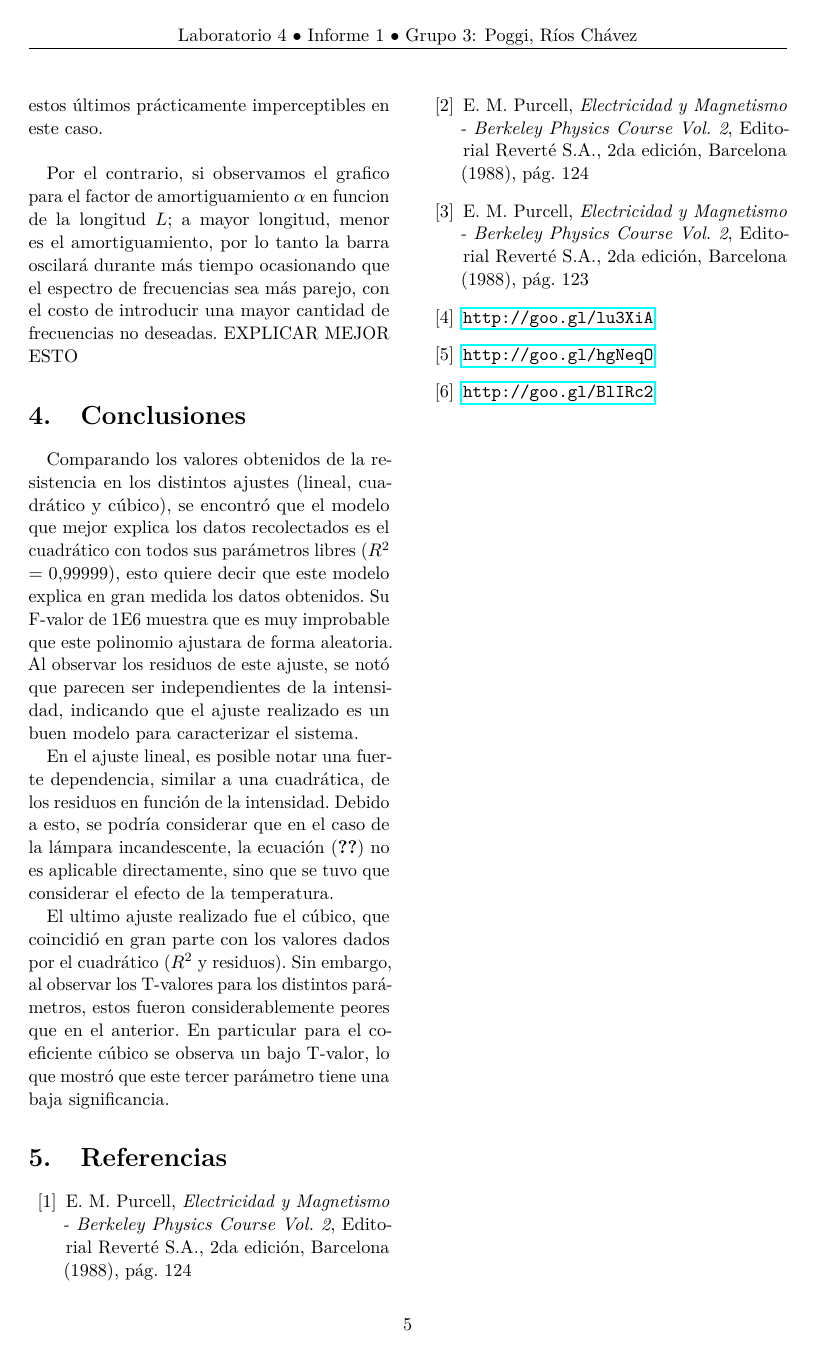
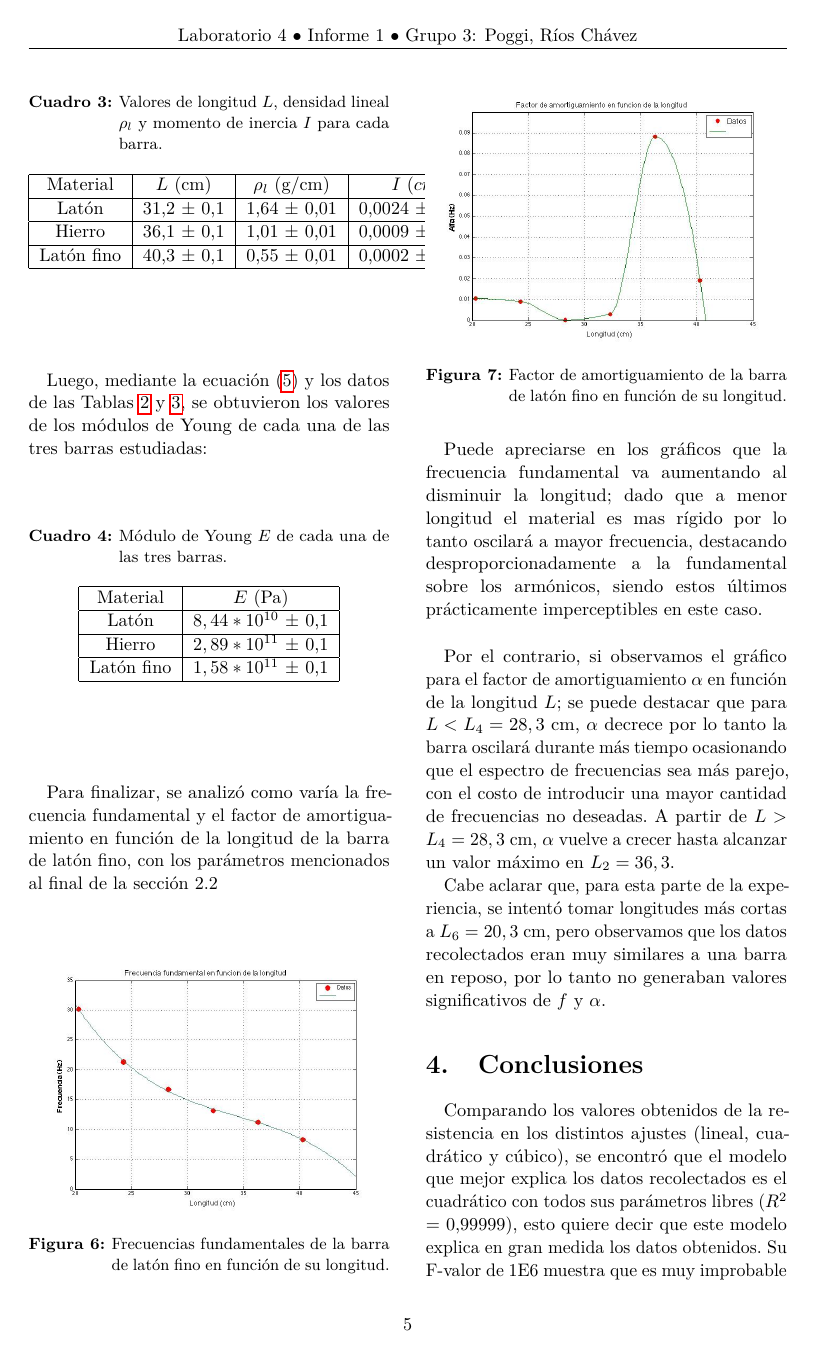
Before and after one commit to ignaciop/laboratorio4, a LaTeX paper (practica1/Informe1/informe1.tex): page 5 of 5 before the commit and page 5 of 6 after it. Compiled offline with pdfLaTeX.

Commit message:
Informe 1 parte dinamica terminada

```diff
--- a/practica1/Informe1/informe1.tex
+++ b/practica1/Informe1/informe1.tex
@@ -32,6 +32,10 @@
 \usepackage[hmarginratio=1:1,top=32mm,columnsep=20pt]{geometry} % Document margins
 
 \usepackage[hang, small,labelfont=bf,up,textfont=up]{caption} % Custom captions under/above floats in tables or figures
+
+\usepackage[section]{placeins}
+
+\usepackage{float}
 
 \usepackage{booktabs} % Horizontal rules in tables
 
@@ -282,3 +283,15 @@ Lat\'on fino & 8,25 & 0,0190\\ \hline
 
 Adem\'as, se calcul\'o la densidad lineal de cada barra a partir de su peso y longitud, as\'i como tambi\'en el momento de inercia $I$ de acuerdo a la geometr\'ia cil\'indrica de las mismas. Estos datos se encuentran en la siguiente tabla :
 
+\begin{table}[H]
+\centering
+\caption{Valores de longitud $L$, densidad lineal $\rho_{l}$ y momento de inercia $I$ para cada barra.}
+\label{tab:params_barras}
+\begin{tabular}{|c|c|c|c|}
+\hline
+Material & $L$ (cm) & $\rho_{l}$ (g/cm) & $I$ $(cm^{4})$\\ \hline
+Lat\'on & 31,2 $\pm$ 0,1 & 1,64 $\pm$ 0,01 & 0,0024 $\pm$ 0,0001\\ \hline
+Hierro & 36,1 $\pm$ 0,1 & 1,01 $\pm$ 0,01 & 0,0009 $\pm$ 0,0001\\ \hline
+Lat\'on fino & 40,3 $\pm$ 0,1 & 0,55 $\pm$ 0,01 & 0,0002 $\pm$ 0,0001\\ \hline
+\end{tabular}
+\end{table}
@@ -286,16 +298,40 @@ TABLA CON L RHO I
 
 
-Luego, mediante la ecuaci\'on (\ref{eq:omegas}) y los datos de las tablas anteriores se obtuvieron los valores de los m\'odulos de Young de cada una de las tres barras estudiadas:
+Luego, mediante la ecuaci\'on (\ref{eq:omegas}) y los datos de las Tablas \ref{tab:fya_barras} y \ref{tab:params_barras}, se obtuvieron los valores de los m\'odulos de Young de cada una de las tres barras estudiadas:
 
-tabla con young
+\begin{table}[H]
+\centering
+\caption{M\'odulo de Young $E$ de cada una de las tres barras.}
+\label{tab:young_barras}
+\begin{tabular}{|c|c|}
+\hline
+Material & $E$ (Pa)\\ \hline
+Lat\'on & $8,44 * 10^{10}$ $\pm$ 0,1\\ \hline
+Hierro & $2,89 * 10^{11}$ $\pm$ 0,1\\ \hline
+Lat\'on fino & $1,58 * 10^{11}$ $\pm$ 0,1\\ \hline
+\end{tabular}
+\end{table}
 
 Para finalizar, se analiz\'o como var\'ia la frecuencia fundamental y el factor de amortiguamiento en funci\'on de la longitud de la barra de lat\'on fino, con los par\'ametros mencionados al final de  la secci\'on 2.2
 
-GRAFICO FREC VS LONGITUD Y ALPHA VS LONGITUD.
+\begin{figure}[H]
+\includegraphics[width=\linewidth]{fvsl.jpg}
+\caption{Frecuencias fundamentales de la barra de lat\'on fino en funci\'on de su longitud.}
+\label{fig:fvsl}
+\end{figure}
 
-Puede apreciarse en los gr\'aficos que la frecuencia fundamental va aumentando al disminuir la longitud; dado que a menor longitud el material es mas r\'igido por lo tanto oscilar\'a menos, destacando desproporcionadamente a la fundamental sobre los arm\'onicos, siendo estos \'ultimos pr\'acticamente imperceptibles en este caso. \newline
+\begin{figure}[H]
+\includegraphics[width=\linewidth]{avsl.jpg}
+\caption{Factor de amortiguamiento de la barra de lat\'on fino en funci\'on de su longitud.}
+\label{fig:avsl}
+\end{figure}
 
-Por el contrario, si observamos el grafico para el factor de amortiguamiento $\alpha$ en funcion de la longitud $L$; a mayor longitud, menor es el amortiguamiento, por lo tanto la barra oscilar\'a durante m\'as tiempo ocasionando que el espectro de frecuencias sea m\'as parejo, con el costo de introducir una mayor cantidad de frecuencias no deseadas. EXPLICAR MEJOR ESTO
+Puede apreciarse en los gr\'aficos que la frecuencia fundamental va aumentando al disminuir la longitud; dado que a menor longitud el material es mas r\'igido por lo tanto oscilar\'a a mayor frecuencia, destacando desproporcionadamente a la fundamental sobre los arm\'onicos, siendo estos \'ultimos pr\'acticamente imperceptibles en este caso. \newline
+
+Por el contrario, si observamos el gr\'afico para el factor de amortiguamiento $\alpha$ en funci\'on de la longitud $L$; se puede destacar que para $L < L_{4} = 28,3$ cm, $\alpha$ decrece por lo tanto la barra oscilar\'a durante m\'as tiempo ocasionando que el espectro de frecuencias sea m\'as parejo, con el costo de introducir una mayor cantidad de frecuencias no deseadas.
+A partir de $L > L_{4} = 28,3$ cm, $\alpha$ vuelve a crecer hasta alcanzar un valor m\'aximo en $L_{2} = 36,3$.
+
+Cabe aclarar que, para esta parte de la experiencia, se intent\'o tomar longitudes m\'as cortas a $L_{6} = 20,3$ cm, pero observamos que los datos recolectados eran muy similares a una barra en reposo, por lo tanto no generaban valores significativos de $f$ y $\alpha$.
 
 %------------------------------------------------
 
```
Also changed, not shown: practica1/Informe1/avsl.jpg (added), practica1/Informe1/dispositivo_experimental.jpg (deleted), practica1/Informe1/fig_line.jpg (deleted), practica1/Informe1/fig_o2.jpg (deleted), practica1/Informe1/fig_o2cero.jpg (deleted), practica1/Informe1/fvsl.jpg (added), practica1/Informe1/informe1.tex (54 more changed lines), 1 other file.
